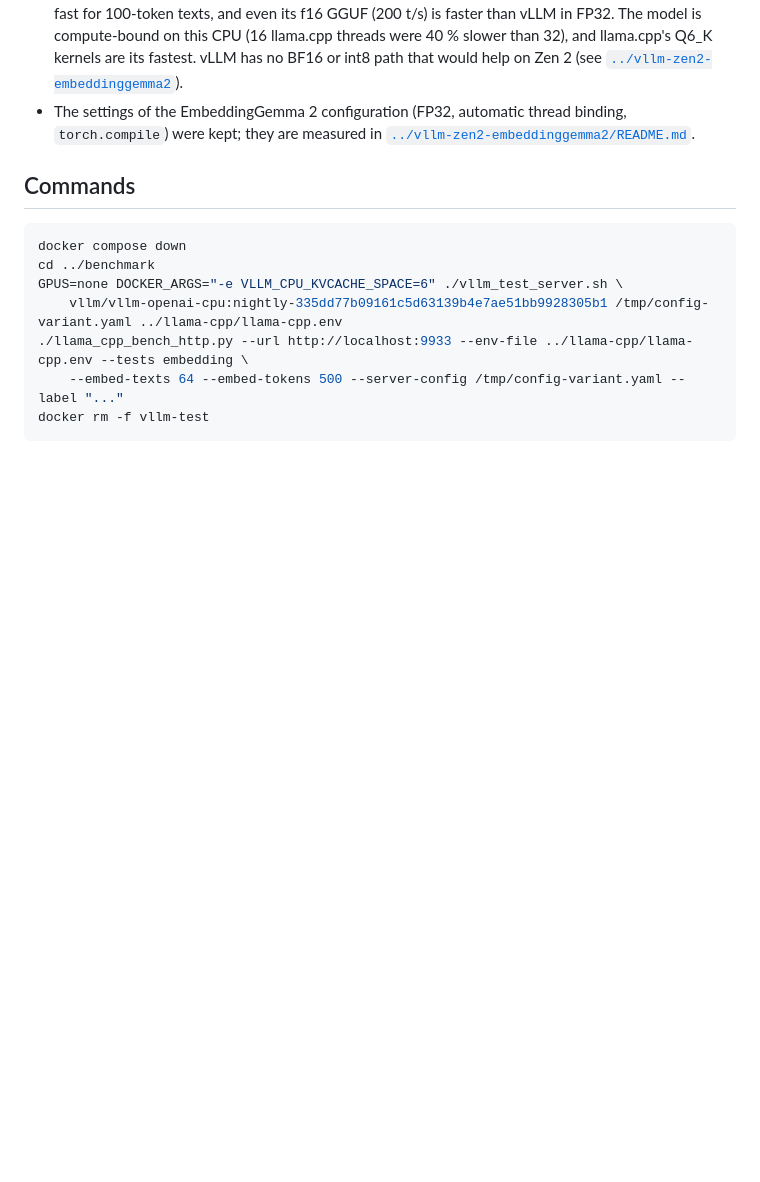
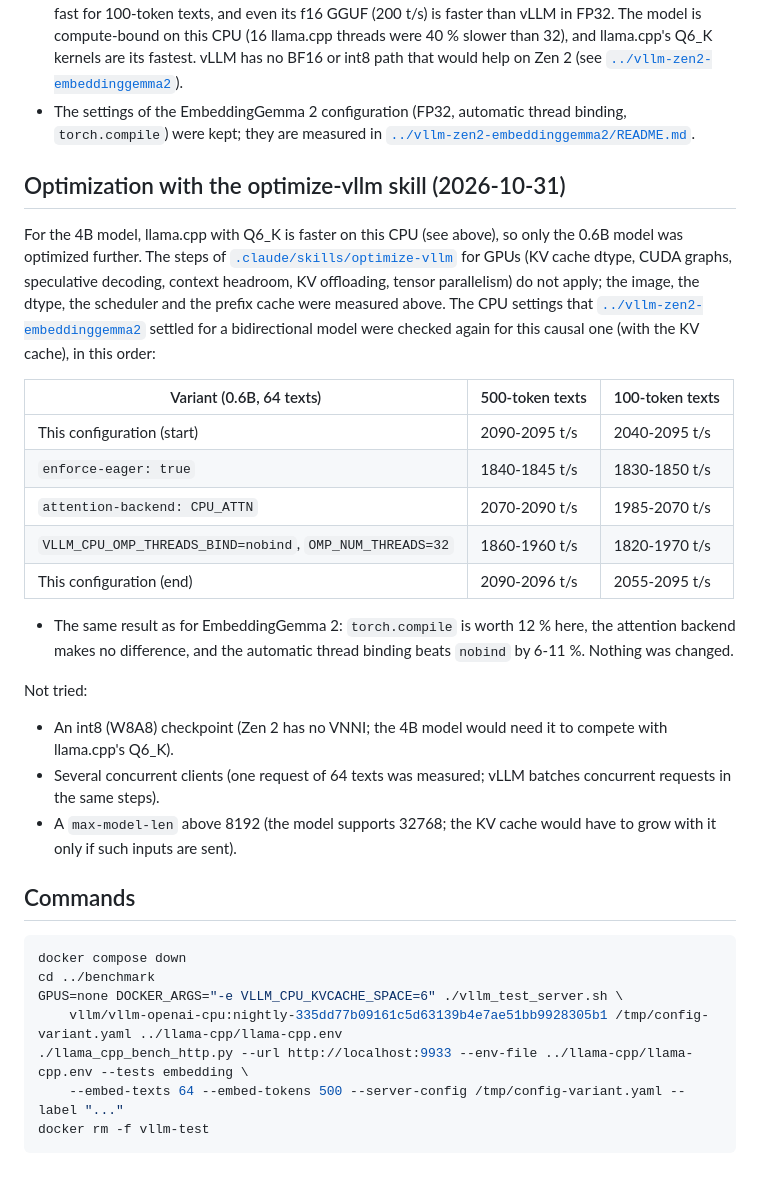
Before and after one commit to AgenttiX/agx-ai, a Markdown page: vllm-zen2-qwen3-embedding/README.md, the part around the change. Drawn GitHub-style; blank space fills up the shorter version.

Commit message:
Optimize the vLLM Qwen3-Embedding CPU configuration
Checked torch.compile (eager -12 %), the attention backend (CPU_ATTN
equal) and the thread binding (nobind -6-11 %) for the causal 0.6B model:
the defaults stay. Only the 0.6B model was optimized, as llama.cpp's Q6_K
is faster for the 4B model. Added the prefix cache and CPU comparison
findings to vllm/OPTIMIZATIONS.md.

Co-Authored-By: Claude Opus 5.5 <noreply@anthropic.com>

````diff
--- a/vllm-zen2-qwen3-embedding/README.md
+++ b/vllm-zen2-qwen3-embedding/README.md
@@ -103,6 +103,33 @@ did not fit into the cache (18,688 tokens), and the results agree with the salte
 - The settings of the EmbeddingGemma 2 configuration (FP32, automatic thread binding, `torch.compile`) were kept;
   they are measured in [`../vllm-zen2-embeddinggemma2/README.md`](../vllm-zen2-embeddinggemma2/README.md).
 
+## Optimization with the optimize-vllm skill (2026-10-31)
+
+For the 4B model, llama.cpp with Q6_K is faster on this CPU (see above), so only the 0.6B model was optimized
+further. The steps of [`.claude/skills/optimize-vllm`](../.claude/skills/optimize-vllm/SKILL.md) for GPUs (KV cache
+dtype, CUDA graphs, speculative decoding, context headroom, KV offloading, tensor parallelism) do not apply; the image,
+the dtype, the scheduler and the prefix cache were measured above. The CPU settings that
+[`../vllm-zen2-embeddinggemma2`](../vllm-zen2-embeddinggemma2/README.md) settled for a bidirectional model were
+checked again for this causal one (with the KV cache), in this order:
+
+| Variant (0.6B, 64 texts) | 500-token texts | 100-token texts |
+|---|---|---|
+| This configuration (start) | 2090-2095 t/s | 2040-2095 t/s |
+| `enforce-eager: true` | 1840-1845 t/s | 1830-1850 t/s |
+| `attention-backend: CPU_ATTN` | 2070-2090 t/s | 1985-2070 t/s |
+| `VLLM_CPU_OMP_THREADS_BIND=nobind`, `OMP_NUM_THREADS=32` | 1860-1960 t/s | 1820-1970 t/s |
+| This configuration (end) | 2090-2096 t/s | 2055-2095 t/s |
+
+- The same result as for EmbeddingGemma 2: `torch.compile` is worth 12 % here, the attention backend makes no
+  difference, and the automatic thread binding beats `nobind` by 6-11 %. Nothing was changed.
+
+Not tried:
+- An int8 (W8A8) checkpoint (Zen 2 has no VNNI; the 4B model would need it to compete with llama.cpp's Q6_K).
+- Several concurrent clients (one request of 64 texts was measured; vLLM batches concurrent requests in the same
+  steps).
+- A `max-model-len` above 8192 (the model supports 32768; the KV cache would have to grow with it only if such inputs
+  are sent).
+
 ## Commands
 
 ```sh
````
Also changed, not shown: vllm/OPTIMIZATIONS.md (+8 -2 lines).
